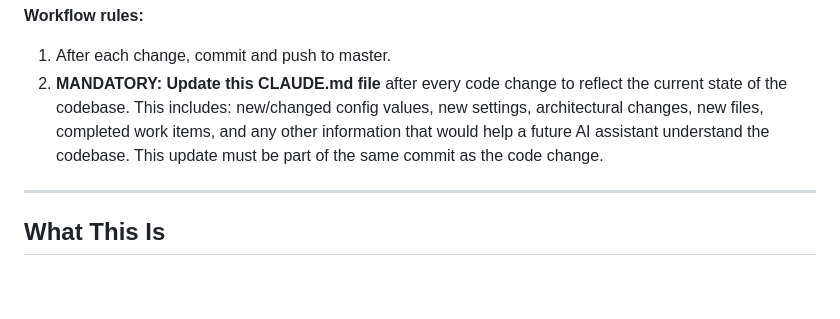
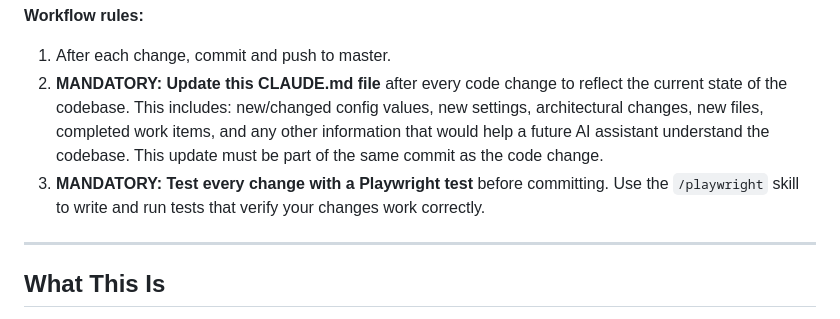
Before and after one commit to ichpuchtli/Geometry-Genocide, a Markdown page: CLAUDE.md, the part around the change. GitHub-like rendering; blank space fills up the shorter version.

Commit message:
Add mandatory Playwright testing rule to workflow
Co-Authored-By: Claude Opus 4.6 <noreply@anthropic.com>

```diff
--- a/CLAUDE.md
+++ b/CLAUDE.md
@@ -6,6 +6,7 @@
 **Workflow rules:**
 1. After each change, commit and push to master.
 2. **MANDATORY: Update this CLAUDE.md file** after every code change to reflect the current state of the codebase. This includes: new/changed config values, new settings, architectural changes, new files, completed work items, and any other information that would help a future AI assistant understand the codebase. This update must be part of the same commit as the code change.
+3. **MANDATORY: Test every change with a Playwright test** before committing. Use the `/playwright` skill to write and run tests that verify your changes work correctly.
 
 ---
 
```
